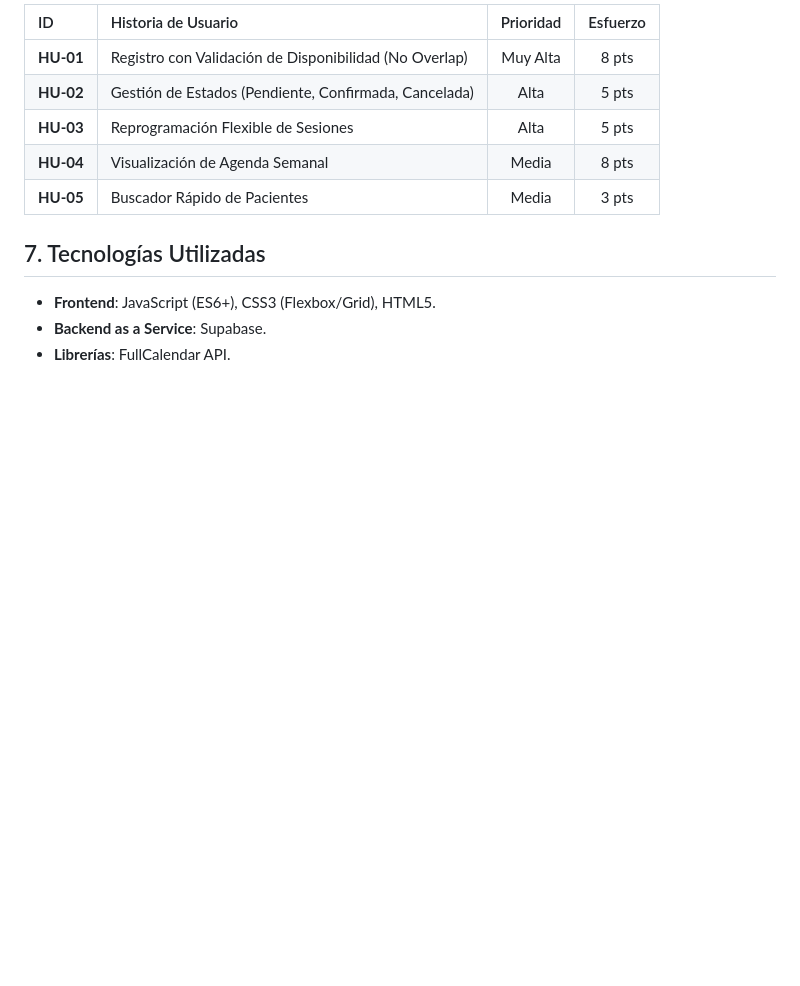
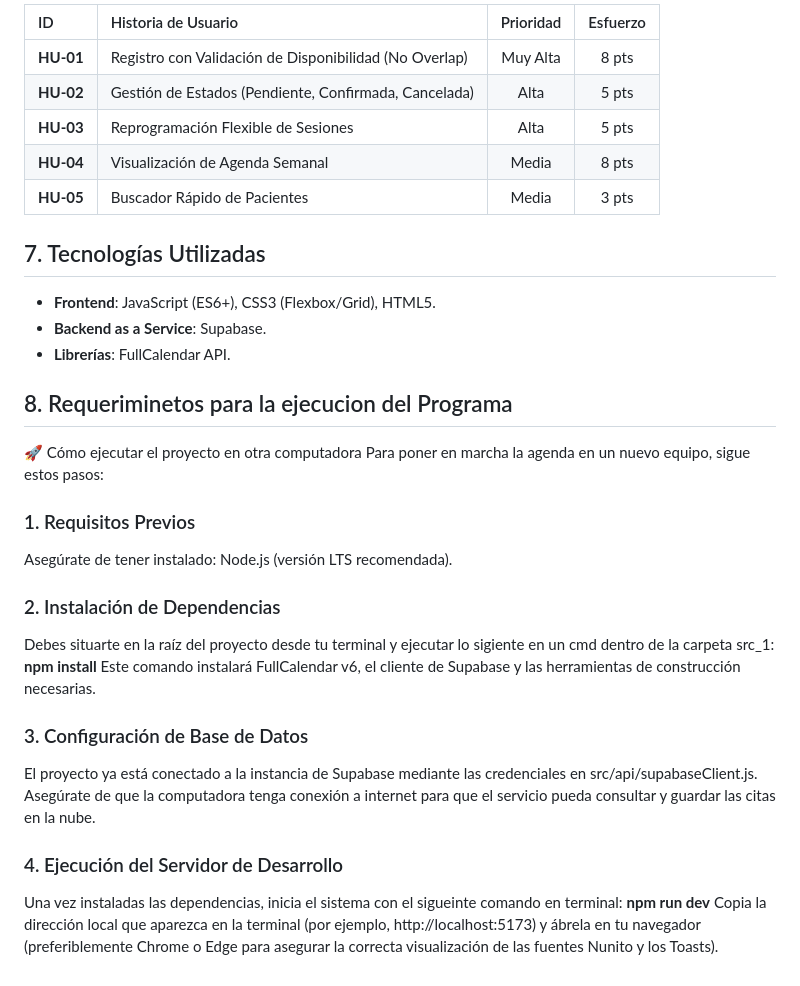
Before and after one commit to Andress-Mallea/Psicologo-Taller, a Markdown page: README.md, the part around the change. Rendered like a GitHub page; blank space fills up the shorter version.

```diff
--- a/README.md
+++ b/README.md
@@ -52,3 +52,19 @@ El proyecto sigue una estructura limpia y escalable basada en:
 * **Frontend**: JavaScript (ES6+), CSS3 (Flexbox/Grid), HTML5.
 * **Backend as a Service**: Supabase.
 * **Librerías**: FullCalendar API.
+## 8. Requeriminetos para la ejecucion del Programa
+🚀 Cómo ejecutar el proyecto en otra computadora
+Para poner en marcha la agenda en un nuevo equipo, sigue estos pasos:
+
+### 1. Requisitos Previos
+Asegúrate de tener instalado:
+Node.js (versión LTS recomendada).
+### 2. Instalación de Dependencias
+Debes situarte en la raíz del proyecto desde tu terminal y ejecutar lo sigiente en un cmd dentro de la carpeta src_1: **npm install**
+Este comando instalará FullCalendar v6, el cliente de Supabase y las herramientas de construcción necesarias.
+### 3. Configuración de Base de Datos
+El proyecto ya está conectado a la instancia de Supabase mediante las credenciales en src/api/supabaseClient.js.
+Asegúrate de que la computadora tenga conexión a internet para que el servicio pueda consultar y guardar las citas en la nube.
+### 4. Ejecución del Servidor de Desarrollo
+Una vez instaladas las dependencias, inicia el sistema con el sigueinte comando en terminal: **npm run dev**
+Copia la dirección local que aparezca en la terminal (por ejemplo, http://localhost:5173) y ábrela en tu navegador (preferiblemente Chrome o Edge para asegurar la correcta visualización de las fuentes Nunito y los Toasts).
```
